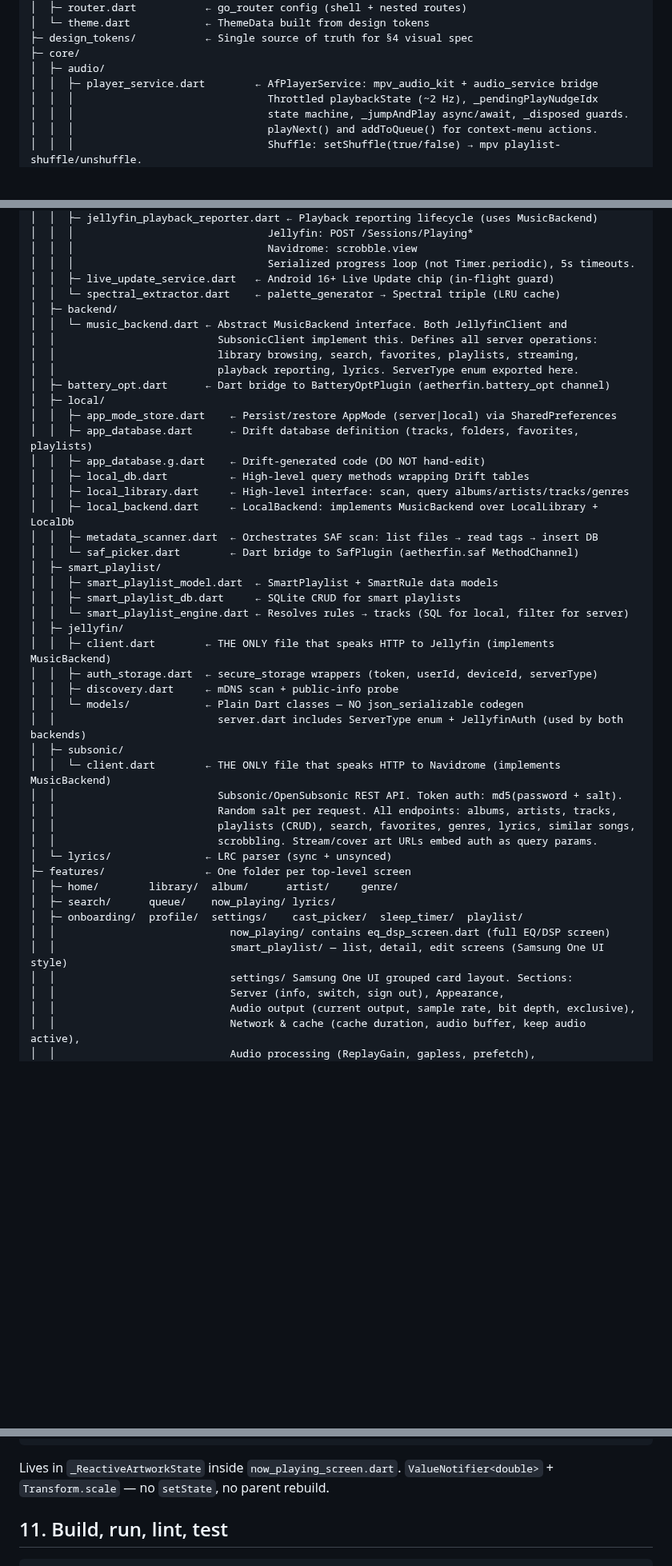
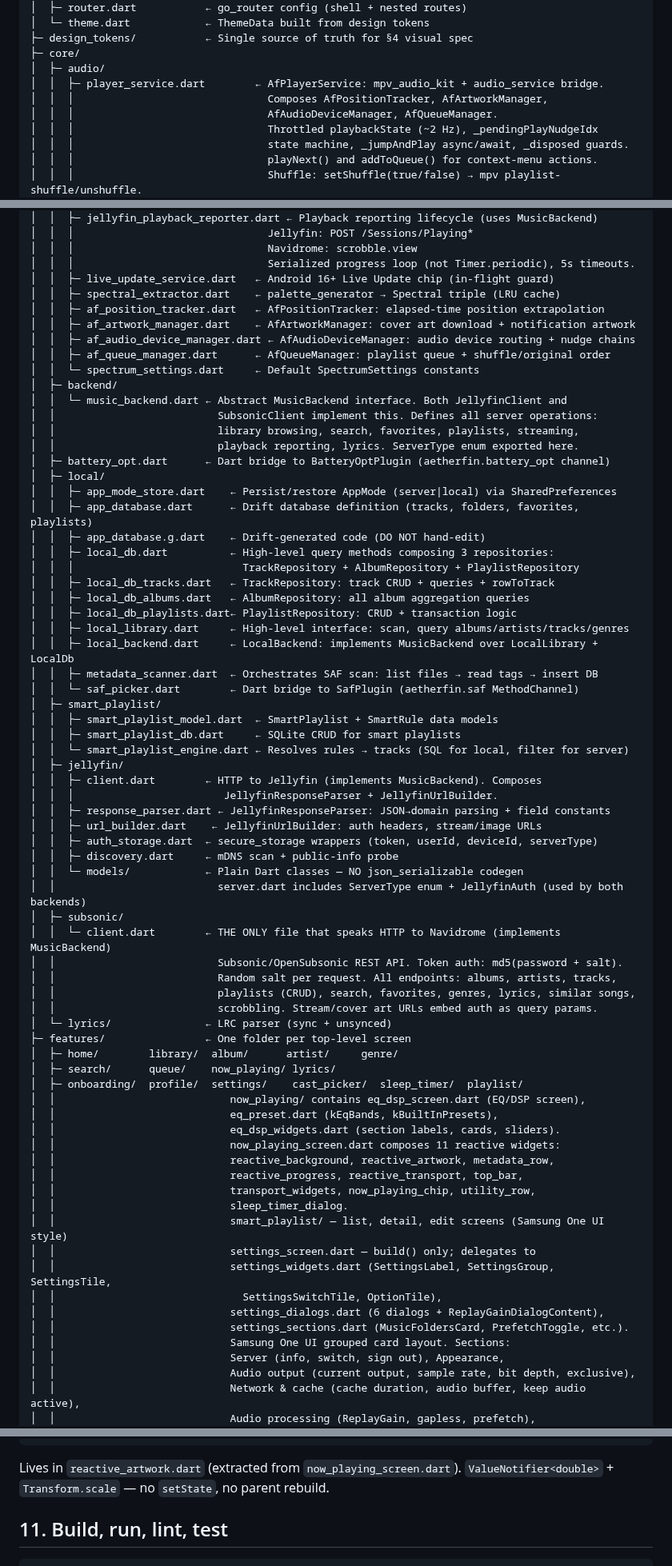
Before and after one commit to LanSynergy/mobile-app, a Markdown page: CLAUDE.md, 3 parts joined by grey strips. Shown at 80% size. Rendered like a GitHub page; blank space fills up the shorter version.

````diff
--- a/CLAUDE.md
+++ b/CLAUDE.md
@@ -227,7 +227,9 @@ lib/
 ├─ design_tokens/           ← Single source of truth for §4 visual spec
 ├─ core/
 │  ├─ audio/
-│  │  ├─ player_service.dart        ← AfPlayerService: mpv_audio_kit + audio_service bridge
+│  │  ├─ player_service.dart        ← AfPlayerService: mpv_audio_kit + audio_service bridge.
+│  │  │                               Composes AfPositionTracker, AfArtworkManager,
+│  │  │                               AfAudioDeviceManager, AfQueueManager.
 │  │  │                               Throttled playbackState (~2 Hz), _pendingPlayNudgeIdx
 │  │  │                               state machine, _jumpAndPlay async/await, _disposed guards.
 │  │  │                               playNext() and addToQueue() for context-menu actions.
@@ -242,7 +244,12 @@ lib/
 │  │  │                               Navidrome: scrobble.view
 │  │  │                               Serialized progress loop (not Timer.periodic), 5s timeouts.
 │  │  ├─ live_update_service.dart   ← Android 16+ Live Update chip (in-flight guard)
-│  │  └─ spectral_extractor.dart    ← palette_generator → Spectral triple (LRU cache)
+│  │  ├─ spectral_extractor.dart    ← palette_generator → Spectral triple (LRU cache)
+│  │  ├─ af_position_tracker.dart   ← AfPositionTracker: elapsed-time position extrapolation
+│  │  ├─ af_artwork_manager.dart    ← AfArtworkManager: cover art download + notification artwork
+│  │  ├─ af_audio_device_manager.dart ← AfAudioDeviceManager: audio device routing + nudge chains
+│  │  ├─ af_queue_manager.dart      ← AfQueueManager: playlist queue + shuffle/original order
+│  │  └─ spectrum_settings.dart     ← Default SpectrumSettings constants
 │  ├─ backend/
 │  │  └─ music_backend.dart ← Abstract MusicBackend interface. Both JellyfinClient and
 │  │                          SubsonicClient implement this. Defines all server operations:
@@ -253,7 +260,11 @@ lib/
 │  │  ├─ app_mode_store.dart    ← Persist/restore AppMode (server|local) via SharedPreferences
 │  │  ├─ app_database.dart      ← Drift database definition (tracks, folders, favorites, playlists)
 │  │  ├─ app_database.g.dart    ← Drift-generated code (DO NOT hand-edit)
-│  │  ├─ local_db.dart          ← High-level query methods wrapping Drift tables
+│  │  ├─ local_db.dart          ← High-level query methods composing 3 repositories:
+│  │  │                           TrackRepository + AlbumRepository + PlaylistRepository
+│  │  ├─ local_db_tracks.dart   ← TrackRepository: track CRUD + queries + rowToTrack
+│  │  ├─ local_db_albums.dart   ← AlbumRepository: all album aggregation queries
+│  │  ├─ local_db_playlists.dart← PlaylistRepository: CRUD + transaction logic
 │  │  ├─ local_library.dart     ← High-level interface: scan, query albums/artists/tracks/genres
 │  │  ├─ local_backend.dart     ← LocalBackend: implements MusicBackend over LocalLibrary + LocalDb
 │  │  ├─ metadata_scanner.dart  ← Orchestrates SAF scan: list files → read tags → insert DB
@@ -263,7 +274,10 @@ lib/
 │  │  ├─ smart_playlist_db.dart     ← SQLite CRUD for smart playlists
 │  │  └─ smart_playlist_engine.dart ← Resolves rules → tracks (SQL for local, filter for server)
 │  ├─ jellyfin/
-│  │  ├─ client.dart        ← THE ONLY file that speaks HTTP to Jellyfin (implements MusicBackend)
+│  │  ├─ client.dart        ← HTTP to Jellyfin (implements MusicBackend). Composes
+│  │  │                        JellyfinResponseParser + JellyfinUrlBuilder.
+│  │  ├─ response_parser.dart ← JellyfinResponseParser: JSON→domain parsing + field constants
+│  │  ├─ url_builder.dart    ← JellyfinUrlBuilder: auth headers, stream/image URLs
 │  │  ├─ auth_storage.dart  ← secure_storage wrappers (token, userId, deviceId, serverType)
 │  │  ├─ discovery.dart     ← mDNS scan + public-info probe
 │  │  └─ models/            ← Plain Dart classes — NO json_serializable codegen
@@ -279,9 +293,21 @@ lib/
 │  ├─ home/        library/  album/      artist/     genre/
 │  ├─ search/      queue/    now_playing/ lyrics/
 │  ├─ onboarding/  profile/  settings/    cast_picker/  sleep_timer/  playlist/
-│  │                            now_playing/ contains eq_dsp_screen.dart (full EQ/DSP screen)
+│  │                            now_playing/ contains eq_dsp_screen.dart (EQ/DSP screen),
+│  │                            eq_preset.dart (kEqBands, kBuiltInPresets),
+│  │                            eq_dsp_widgets.dart (section labels, cards, sliders).
+│  │                            now_playing_screen.dart composes 11 reactive widgets:
+│  │                            reactive_background, reactive_artwork, metadata_row,
+│  │                            reactive_progress, reactive_transport, top_bar,
+│  │                            transport_widgets, now_playing_chip, utility_row,
+│  │                            sleep_timer_dialog.
 │  │                            smart_playlist/ — list, detail, edit screens (Samsung One UI style)
-│  │                            settings/ Samsung One UI grouped card layout. Sections:
+│  │                            settings_screen.dart — build() only; delegates to
+│  │                            settings_widgets.dart (SettingsLabel, SettingsGroup, SettingsTile,
+│  │                              SettingsSwitchTile, OptionTile),
+│  │                            settings_dialogs.dart (6 dialogs + ReplayGainDialogContent),
+│  │                            settings_sections.dart (MusicFoldersCard, PrefetchToggle, etc.).
+│  │                            Samsung One UI grouped card layout. Sections:
 │  │                            Server (info, switch, sign out), Appearance,
 │  │                            Audio output (current output, sample rate, bit depth, exclusive),
 │  │                            Network & cache (cache duration, audio buffer, keep audio active),
@@ -605,7 +644,7 @@ ticker stops when scale < 1.001
     ▼  ValueListenableBuilder → Transform.scale
 ```
 
-Lives in `_ReactiveArtworkState` inside `now_playing_screen.dart`.
+Lives in `reactive_artwork.dart` (extracted from `now_playing_screen.dart`).
 `ValueNotifier<double>` + `Transform.scale` — no `setState`, no parent rebuild.
 
 ## 11. Build, run, lint, test
````
Also changed, not shown: other parts of CLAUDE.md (+31 -4 lines), PRIVACY.md (+1 -1 lines).
